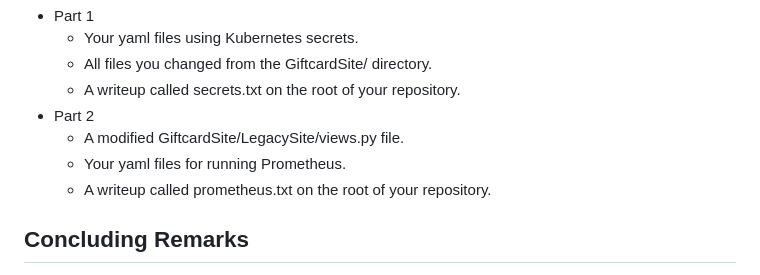
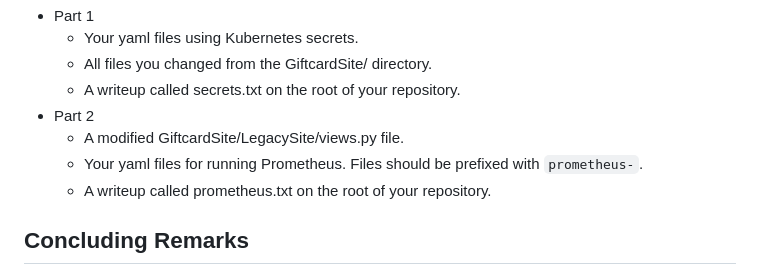
Before and after one commit to NYUAppSec/appsec_hw3, a Markdown page: README.md, the part around the change. Rendered like a GitHub page.

Commit message:
Added rules for submitting prometheus yml files

````diff
--- a/README.md
+++ b/README.md
@@ -289,7 +289,7 @@ The repository should contain:
   * A writeup called secrets.txt on the root of your repository.
 * Part 2
   * A modified GiftcardSite/LegacySite/views.py file.
-  * Your yaml files for running Prometheus.
+  * Your yaml files for running Prometheus. Files should be prefixed with ```prometheus-```.
   * A writeup called prometheus.txt on the root of your repository.
 
 ## Concluding Remarks
````
